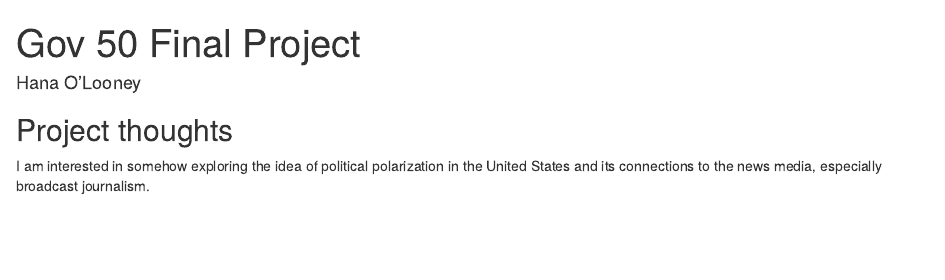
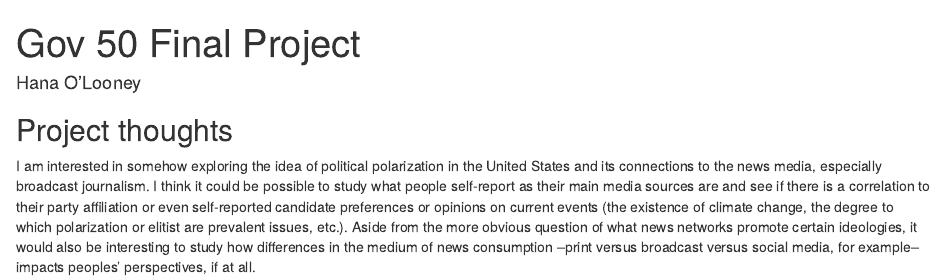
Before and after one commit to hanaolooney/gov50-final-project, an R Markdown document (index.Rmd): the page in a window 1100 px wide, from its top. Rendered offline with R 4.5, knitr and Pandoc, with nearby package versions; drawn as R Markdown's standard HTML page in place of the format the file asks for.

Commit message:
Initial brainstorm

```diff
--- a/index.Rmd
+++ b/index.Rmd
@@ -11,4 +11,4 @@ output:
 
 ## Project thoughts
 
-I am interested in somehow exploring the idea of political polarization in the United States and its connections to the news media, especially broadcast journalism.
+I am interested in somehow exploring the idea of political polarization in the United States and its connections to the news media, especially broadcast journalism. I think it could be possible to study what people self-report as their main media sources are and see if there is a correlation to their party affiliation or even self-reported candidate preferences or opinions on current events (the existence of climate change, the degree to which polarization or elitist are prevalent issues, etc.). Aside from the more obvious question of what news networks promote certain ideologies, it would also be interesting to study how differences in the medium of news consumption --print versus broadcast versus social media, for example-- impacts peoples' perspectives, if at all.
```
Also changed, not shown: index.html.
